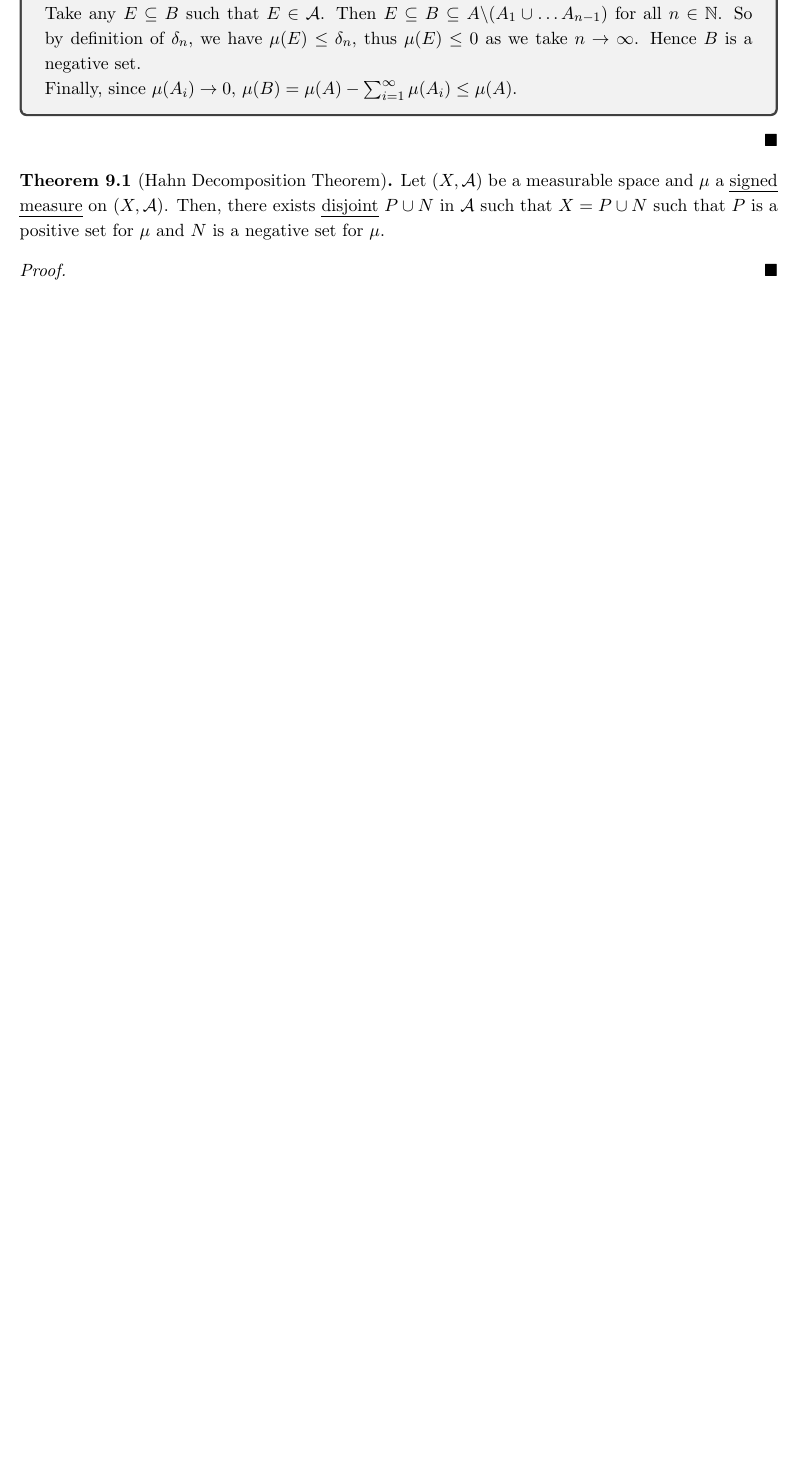
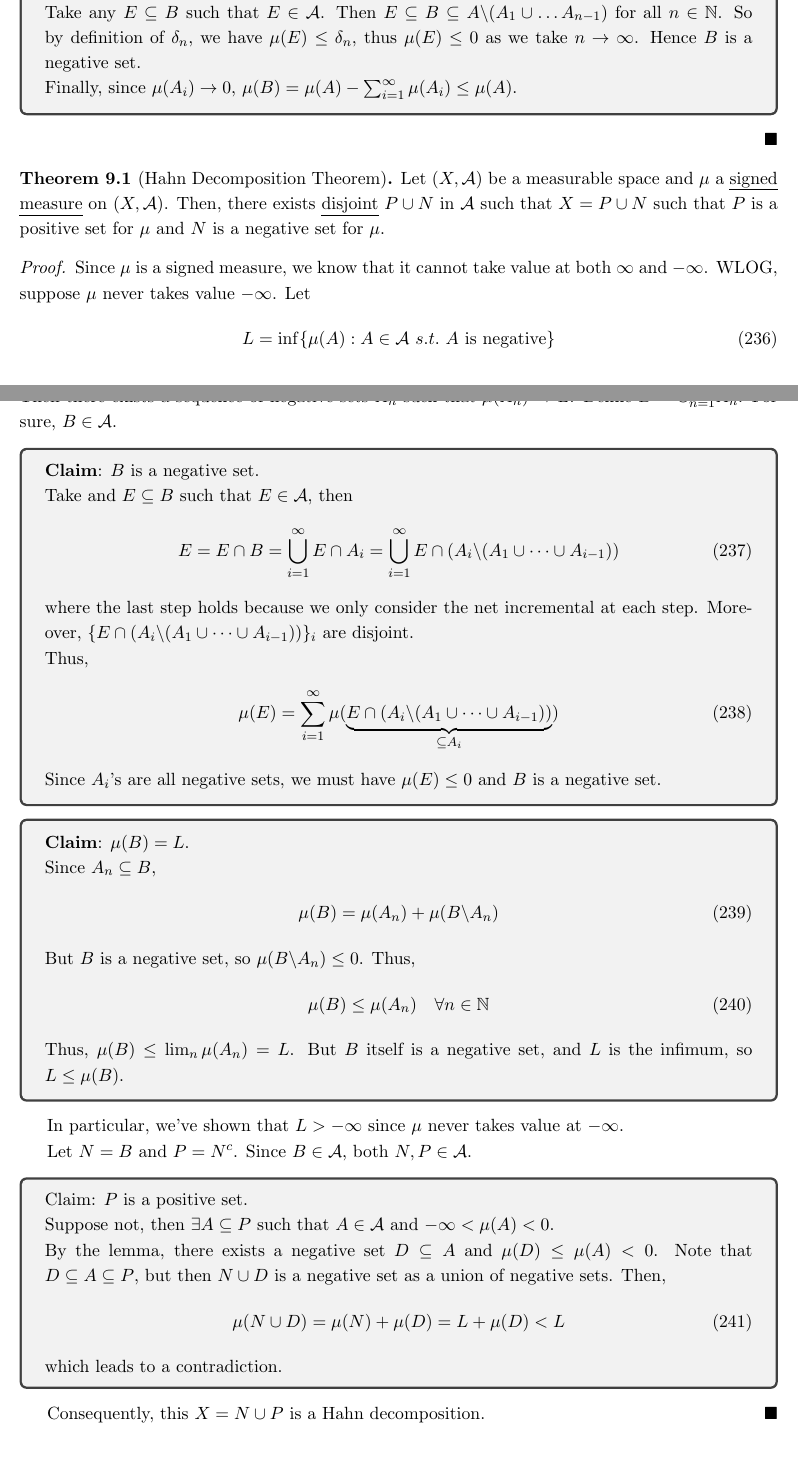
Before and after one commit to TianyuDu/notes, a LaTeX document (MATH205A/math205a.tex): part of page 39 of 48 before the commit and two parts of pages 39 and 40 of 49 after it, the two joined at a grey line, cut so that both start at the same text, the shorter picture padded with empty space. Compiled offline with pdfLaTeX.

Commit message:
add Hahn decomposition theorem proof

```diff
--- a/MATH205A/math205a.tex
+++ b/MATH205A/math205a.tex
@@ -1878,7 +1878,57 @@
 	\begin{theorem}[Hahn Decomposition Theorem]
 		Let $(X, \mc{A})$ be a measurable space and $\mu$ a \ul{signed measure} on $(X, \mc{A})$. Then, there exists \ul{disjoint} $P \cup N$ in $\mc{A}$ such that $X = P \cup N$ such that $P$ is a positive set for $\mu$ and $N$ is a negative set for $\mu$.
 		\begin{proof}
-
+			Since $\mu$ is a signed measure, we know that it cannot take value at both $\infty$ and $-\infty$. WLOG, suppose $\mu$ never takes value $-\infty$.
+			Let
+			\begin{align}
+				L = \inf\{\mu(A) : A \in \mc{A}\ s.t.\ A \tx{ is negative}\}
+			\end{align}
+			Then there exists a sequence of negative sets $A_n$ such that $\mu(A_n) \to L$. Define $B = \cup_{n=1}^\infty A_n$. For sure, $B \in \mc{A}$.
+			\begin{tcolorbox}
+				\textbf{Claim}: $B$ is a negative set.
+
+				Take and $E \subseteq B$ such that $E \in \mc{A}$, then
+				\begin{align}
+					E = E \cap B = \bigcup_{i=1}^\infty E \cap A_i = \bigcup_{i=1}^\infty E \cap (A_i \backslash (A_1 \cup \dots \cup A_{i-1}))
+				\end{align}
+				where the last step holds because we only consider the net incremental at each step. Moreover, $\{E \cap (A_i \backslash (A_1 \cup \dots \cup A_{i-1}))\}_i$ are disjoint.
+
+				Thus,
+				\begin{align}
+					\mu(E) = \sum_{i=1}^\infty \mu(\underbrace{E \cap (A_i \backslash (A_1 \cup \dots \cup A_{i-1}))}_{\subseteq A_i})
+				\end{align}
+				Since $A_i$'s are all negative sets, we must have $\mu(E) \leq 0$ and $B$ is a negative set.
+			\end{tcolorbox}
+			\begin{tcolorbox}
+				\textbf{Claim}: $\mu(B) = L$.
+
+				Since $A_n \subseteq B$,
+				\begin{align}
+					\mu(B) = \mu(A_n) + \mu(B \backslash A_n)
+				\end{align}
+				But $B$ is a negative set, so $\mu(B \backslash A_n)\leq 0$. Thus,
+				\begin{align}
+					\mu(B) \leq \mu(A_n)\quad \forall n \in \N
+				\end{align}
+				Thus, $\mu(B) \leq \lim_n \mu(A_n) = L$. But $B$ itself is a negative set, and $L$ is the infimum, so $L \leq \mu(B)$.
+			\end{tcolorbox}
+			In particular, we've shown that $L > -\infty$ since $\mu$ never takes value at $-\infty$.
+
+			Let $N = B$ and $P = N^c$. Since $B \in \mc{A}$, both $N, P \in \mc{A}$.
+			\begin{tcolorbox}
+				Claim: $P$ is a positive set.
+
+				Suppose not, then $\exists A \subseteq P$ such that $A \in \mc{A}$ and $-\infty < \mu(A) < 0$.
+
+				By the lemma, there exists a negative set $D \subseteq A$ and $\mu(D) \leq \mu(A) < 0$. Note that $D \subseteq A \subseteq P$, but then $N \cup D$ is a negative set as a union of negative sets.
+				Then,
+				\begin{align}
+					\mu(N \cup D) = \mu(N) + \mu(D)
+					= L + \mu(D) < L
+				\end{align}
+				which leads to a contradiction.
+			\end{tcolorbox}
+			Consequently, this $X = N \cup P$ is a Hahn decomposition.
 		\end{proof}
 	\end{theorem}
 
```
Also changed, not shown: MATH205A/math205a.pdf, MATH205A/math205a.tex (2 more changed lines), 3 other files.
